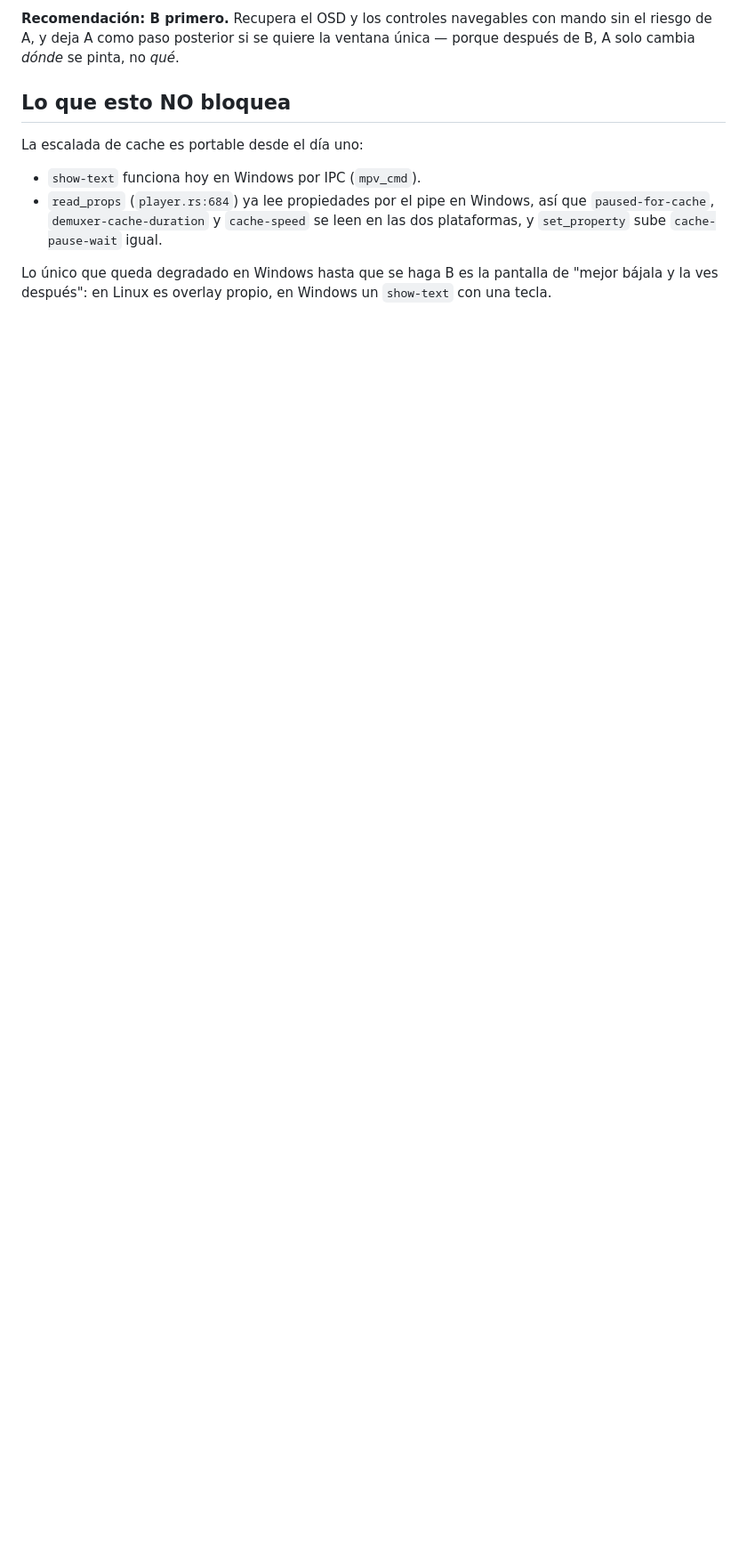
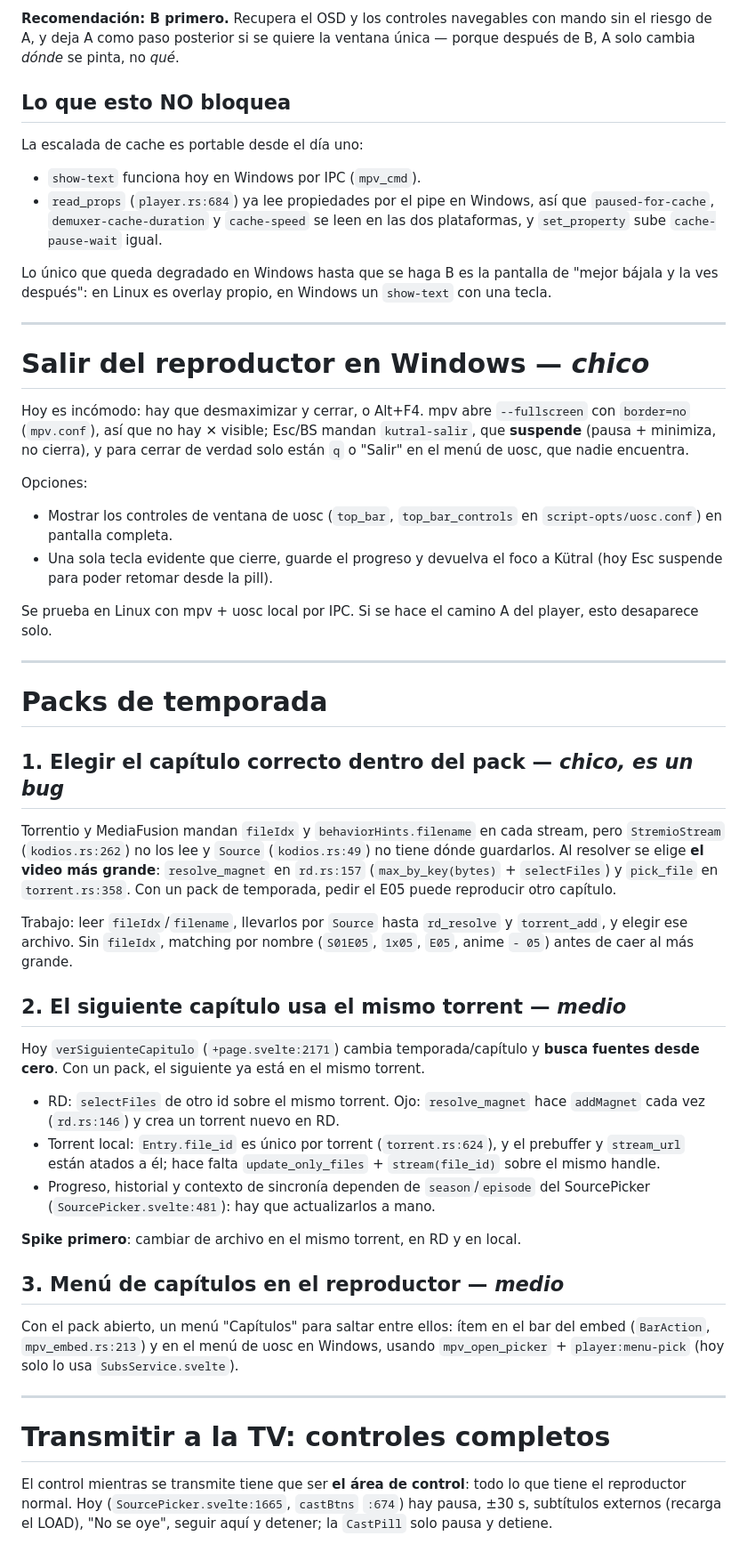
Before and after one commit to Debaq/kutral, a Markdown page: docs/TODO.md, the part around one of its changes. Shown at 89% size. Rendered like a GitHub page; blank space fills up the shorter version.

Commit message:
docs(todo): packs de temporada, controles al transmitir, salir en Windows y player único

```diff
--- a/docs/TODO.md
+++ b/docs/TODO.md
@@ -237,3 +253,72 @@ La escalada de cache es portable desde el día uno:
 Lo único que queda degradado en Windows hasta que se haga B es la pantalla de
 "mejor bájala y la ves después": en Linux es overlay propio, en Windows un
 `show-text` con una tecla.
+
+---
+
+# Salir del reproductor en Windows — *chico*
+
+Hoy es incómodo: hay que desmaximizar y cerrar, o Alt+F4. mpv abre
+`--fullscreen` con `border=no` (`mpv.conf`), así que no hay ✕ visible; Esc/BS
+mandan `kutral-salir`, que **suspende** (pausa + minimiza, no cierra), y para
+cerrar de verdad solo están `q` o "Salir" en el menú de uosc, que nadie
+encuentra.
+
+Opciones:
+- Mostrar los controles de ventana de uosc (`top_bar`, `top_bar_controls` en
+  `script-opts/uosc.conf`) en pantalla completa.
+- Una sola tecla evidente que cierre, guarde el progreso y devuelva el foco a
+  Kütral (hoy Esc suspende para poder retomar desde la pill).
+
+Se prueba en Linux con mpv + uosc local por IPC. Si se hace el camino A del
+player, esto desaparece solo.
+
+---
+
+# Packs de temporada
+
+## 1. Elegir el capítulo correcto dentro del pack — *chico, es un bug*
+
+Torrentio y MediaFusion mandan `fileIdx` y `behaviorHints.filename` en cada
+stream, pero `StremioStream` (`kodios.rs:262`) no los lee y `Source`
+(`kodios.rs:49`) no tiene dónde guardarlos. Al resolver se elige **el video más
+grande**: `resolve_magnet` en `rd.rs:157` (`max_by_key(bytes)` + `selectFiles`)
+y `pick_file` en `torrent.rs:358`. Con un pack de temporada, pedir el E05 puede
+reproducir otro capítulo.
+
+Trabajo: leer `fileIdx`/`filename`, llevarlos por `Source` hasta `rd_resolve` y
+`torrent_add`, y elegir ese archivo. Sin `fileIdx`, matching por nombre
+(`S01E05`, `1x05`, `E05`, anime `- 05`) antes de caer al más grande.
+
+## 2. El siguiente capítulo usa el mismo torrent — *medio*
+
+Hoy `verSiguienteCapitulo` (`+page.svelte:2171`) cambia temporada/capítulo y
+**busca fuentes desde cero**. Con un pack, el siguiente ya está en el mismo
+torrent.
+
+- RD: `selectFiles` de otro id sobre el mismo torrent. Ojo: `resolve_magnet`
+  hace `addMagnet` cada vez (`rd.rs:146`) y crea un torrent nuevo en RD.
+- Torrent local: `Entry.file_id` es único por torrent (`torrent.rs:624`), y el
+  prebuffer y `stream_url` están atados a él; hace falta `update_only_files` +
+  `stream(file_id)` sobre el mismo handle.
+- Progreso, historial y contexto de sincronía dependen de `season`/`episode` del
+  SourcePicker (`SourcePicker.svelte:481`): hay que actualizarlos a mano.
+
+**Spike primero**: cambiar de archivo en el mismo torrent, en RD y en local.
+
+## 3. Menú de capítulos en el reproductor — *medio*
+
+Con el pack abierto, un menú "Capítulos" para saltar entre ellos: ítem en el bar
+del embed (`BarAction`, `mpv_embed.rs:213`) y en el menú de uosc en Windows,
+usando `mpv_open_picker` + `player:menu-pick` (hoy solo lo usa
+`SubsService.svelte`).
+
+---
+
+# Transmitir a la TV: controles completos
+
+El control mientras se transmite tiene que ser **el área de control**: todo lo
+que tiene el reproductor normal. Hoy (`SourcePicker.svelte:1665`, `castBtns`
+`:674`) hay pausa, ±30 s, subtítulos externos (recarga el LOAD), "No se oye",
+seguir aquí y detener; la `CastPill` solo pausa y detiene.
+
```
Also changed, not shown: other parts of docs/TODO.md (+43 -2 lines).
